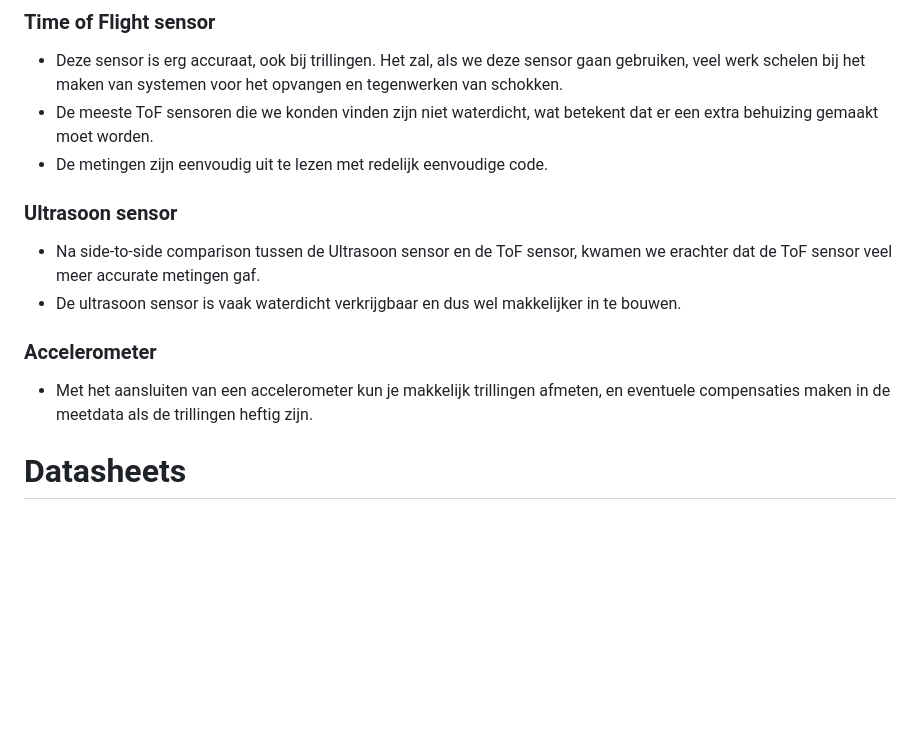
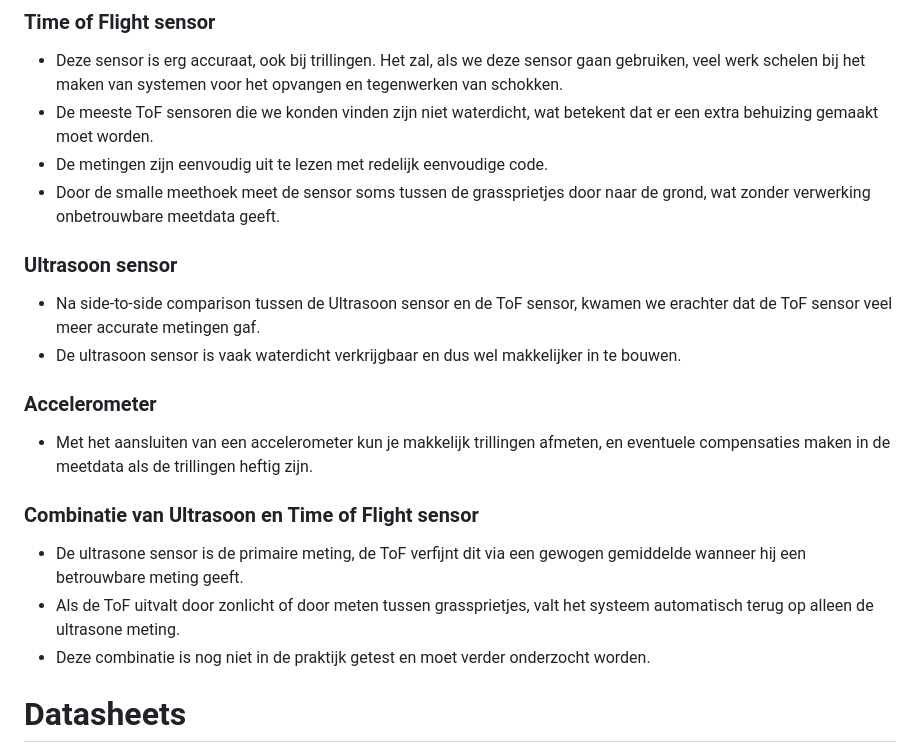
Before and after one commit to gideontigelaar/project-groenwerf, a Markdown page: docs/research/SensorSuitabilityAnalysis.md, the part around the change. Rendered like a GitHub page; blank space fills up the shorter version.

Commit message:
Update SensorSuitabilityAnalysis with sensor combination ideas

```diff
--- a/docs/research/SensorSuitabilityAnalysis.md
+++ b/docs/research/SensorSuitabilityAnalysis.md
@@ -71,6 +71,7 @@ Het software-matig verwerken van de data voordat het gebruikt wordt om uitschiet
 - Deze sensor is erg accuraat, ook bij trillingen. Het zal, als we deze sensor gaan gebruiken, veel werk schelen bij het maken van systemen voor het opvangen en tegenwerken van schokken.
 - De meeste ToF sensoren die we konden vinden zijn niet waterdicht, wat betekent dat er een extra behuizing gemaakt moet worden.
 - De metingen zijn eenvoudig uit te lezen met redelijk eenvoudige code.
+- Door de smalle meethoek meet de sensor soms tussen de grassprietjes door naar de grond, wat zonder verwerking onbetrouwbare meetdata geeft.
 
 ### Ultrasoon sensor
 - Na side-to-side comparison tussen de Ultrasoon sensor en de ToF sensor, kwamen we erachter dat de ToF sensor veel meer accurate metingen gaf.
@@ -78,6 +79,11 @@ Het software-matig verwerken van de data voordat het gebruikt wordt om uitschiet
 
 ### Accelerometer
 - Met het aansluiten van een accelerometer kun je makkelijk trillingen afmeten, en eventuele compensaties maken in de meetdata als de trillingen heftig zijn.
+
+### Combinatie van Ultrasoon en Time of Flight sensor
+- De ultrasone sensor is de primaire meting, de ToF verfijnt dit via een gewogen gemiddelde wanneer hij een betrouwbare meting geeft.
+- Als de ToF uitvalt door zonlicht of door meten tussen grassprietjes, valt het systeem automatisch terug op alleen de ultrasone meting.
+- Deze combinatie is nog niet in de praktijk getest en moet verder onderzocht worden.
 
 # Datasheets
 Onderstaand de datasheets van de sensoren die we getest hebben. Deze sensoren lijken geschikt te zijn voor ons project.
```
